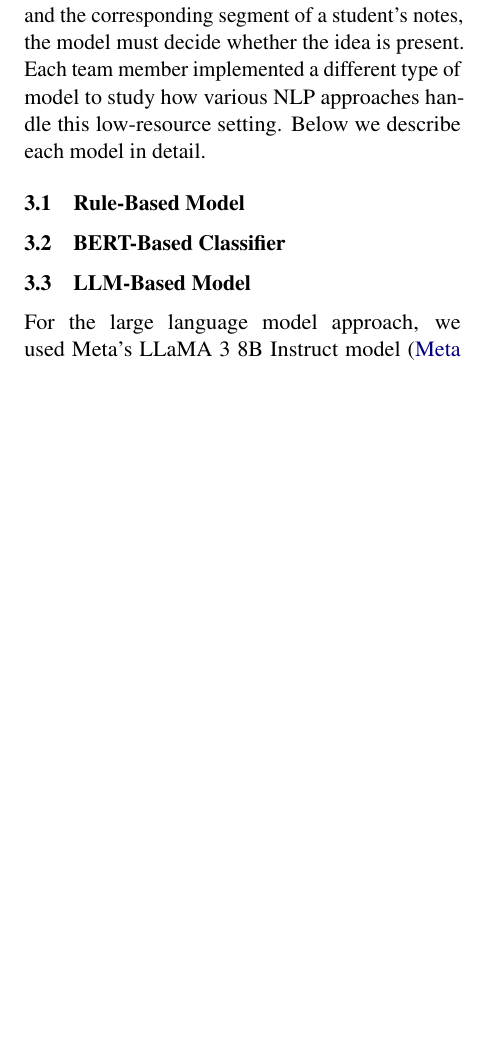
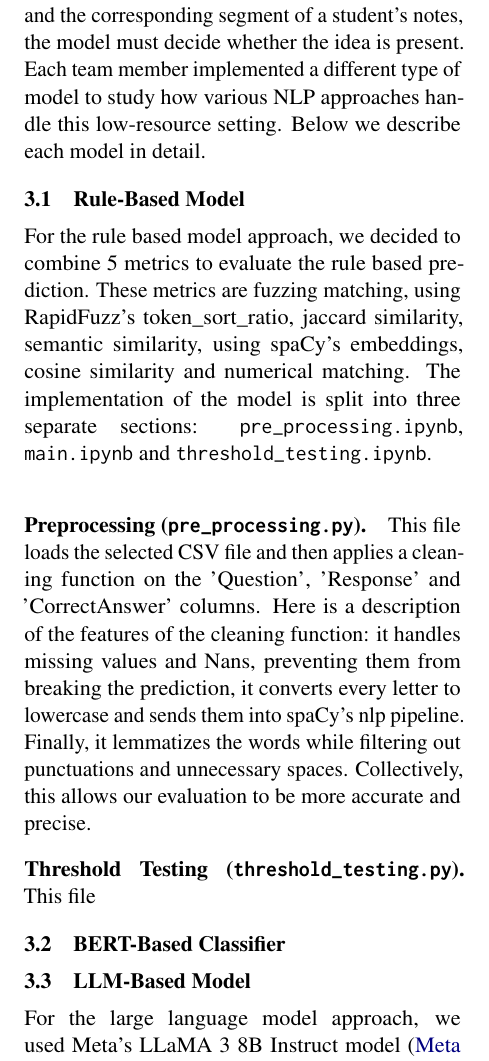
Before and after one commit to MasonInman29/Evaluation-of-note-taking-NLP, a LaTeX paper (report/final-report.tex): part of one column of page 1 of 3, cut so that both start at the same text, the shorter picture padded with empty space. Compiled offline with pdfLaTeX.

Commit message:
Added partially completed portion of final-report and touched up pre_processing.ipynb, main.ipynb and threshold_testing.ipynb

```diff
--- a/report/final-report.tex
+++ b/report/final-report.tex
@@ -15,10 +15,10 @@
 \title{COM S 5790 Final Project: Evaluating Note-Taking Quality Using Rule-Based, BERT, and LLM Models}
 
 \author{
-  First Author \qquad Second Author \qquad Jesus Soto Gonzalez\\[0.5em]
+  Benjamin Jia Zhiang Kam \qquad Second Author \qquad Jesus Soto Gonzalez\\[0.5em]
   Department of Computer Science \\
   Iowa State University \\[0.5em]
-  \texttt{first@iastate.edu, second@iastate.edu, jhsoto@iastate.edu}
+  \texttt{bkam@iastate.edu, second@iastate.edu, jhsoto@iastate.edu}
 }
 
 \begin{document}
@@ -54,6 +54,13 @@ segment of a student's notes, the model must decide whether the idea is present.
 of model to study how various NLP approaches handle this low-resource setting. Below we describe each model in detail.
 
 \subsection{Rule-Based Model}
+For the rule based model approach, we decided to combine 5 metrics to evaluate the rule based prediction. These metrics are fuzzing matching, using RapidFuzz's token\_sort\_ratio, jaccard similarity, semantic similarity, using spaCy's embeddings, cosine similarity and numerical matching. The implementation of the model is split into three separate sections: \texttt{pre\_processing.ipynb}, \texttt{main.ipynb} and \texttt{threshold\_testing.ipynb}.\\
+
+\paragraph{Preprocessing (\texttt{pre\_processing.py}).}
+This file loads the selected CSV file and then applies a cleaning function on the 'Question', 'Response' and 'CorrectAnswer' columns. Here is a description of the features of the cleaning function: it handles missing values and Nans, preventing them from breaking the prediction, it converts every letter to lowercase and sends them into spaCy's nlp pipeline. Finally, it lemmatizes the words while filtering out punctuations and unnecessary spaces. Collectively, this allows our evaluation to be more accurate and precise.
+
+\paragraph{Threshold Testing (\texttt{threshold\_testing.py}).}
+This file
 
 \subsection{BERT-Based Classifier}
 
```
Also changed, not shown: 3 other files.
